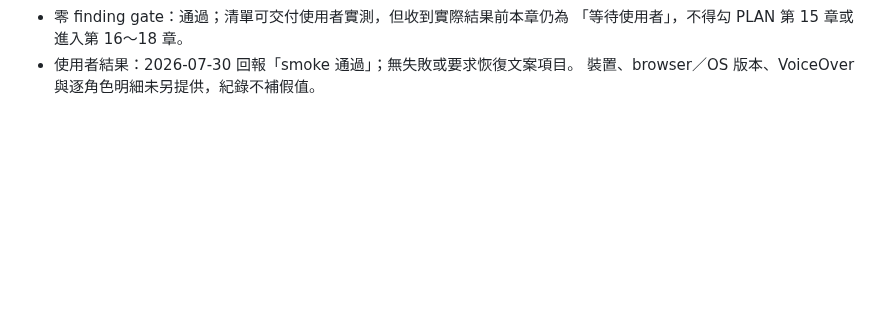
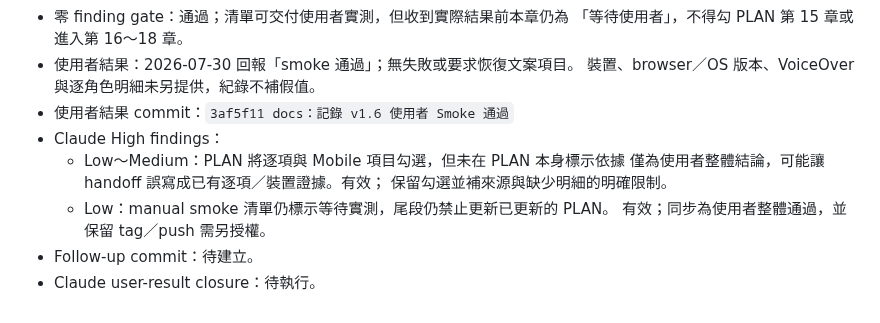
Before and after one commit to ericzhan0819/ERPV2, a Markdown page: docs/v1.6-progress.md, the part around the change. GitHub-like rendering; blank space fills up the shorter version.

Commit message:
docs：補充 v1.6 Smoke 驗收證據邊界

```diff
--- a/docs/v1.6-progress.md
+++ b/docs/v1.6-progress.md
@@ -1006,3 +1006,12 @@ model／iOS／Safari、VoiceOver 與逐角色的個別版本或結果明細，
   「等待使用者」，不得勾 PLAN 第 15 章或進入第 16～18 章。
 - 使用者結果：2026-07-30 回報「smoke 通過」；無失敗或要求恢復文案項目。
   裝置、browser／OS 版本、VoiceOver 與逐角色明細未另提供，紀錄不補假值。
+- 使用者結果 commit：`3af5f11 docs：記錄 v1.6 使用者 Smoke 通過`
+- Claude High findings：
+  - Low～Medium：PLAN 將逐項與 Mobile 項目勾選，但未在 PLAN 本身標示依據
+    僅為使用者整體結論，可能讓 handoff 誤寫成已有逐項／裝置證據。有效；
+    保留勾選並補來源與缺少明細的明確限制。
+  - Low：manual smoke 清單仍標示等待實測，尾段仍禁止更新已更新的 PLAN。
+    有效；同步為使用者整體通過，並保留 tag／push 需另授權。
+- Follow-up commit：待建立。
+- Claude user-result closure：待執行。
```
Also changed, not shown: PLAN_v1.6.md (+5 -0 lines), docs/v1.6-manual-smoke-checklist.md (+6 -3 lines).
